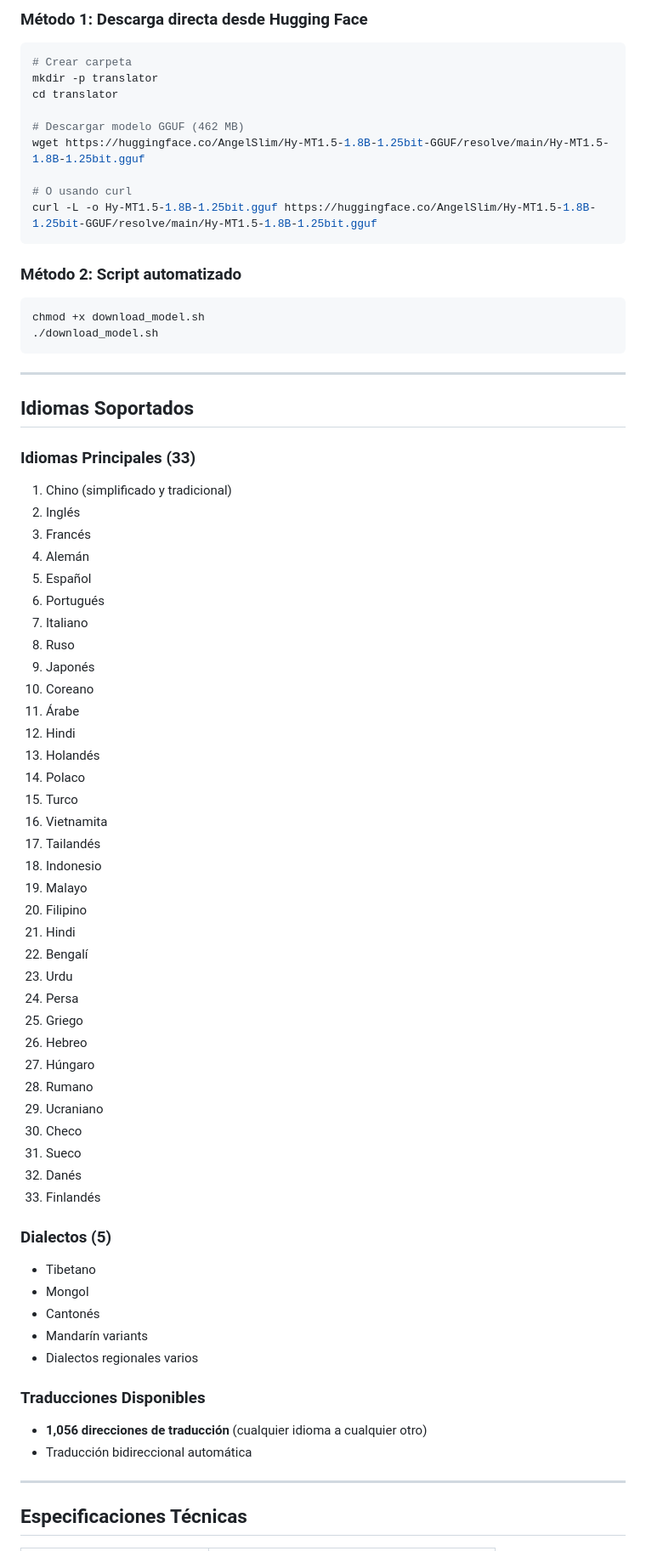
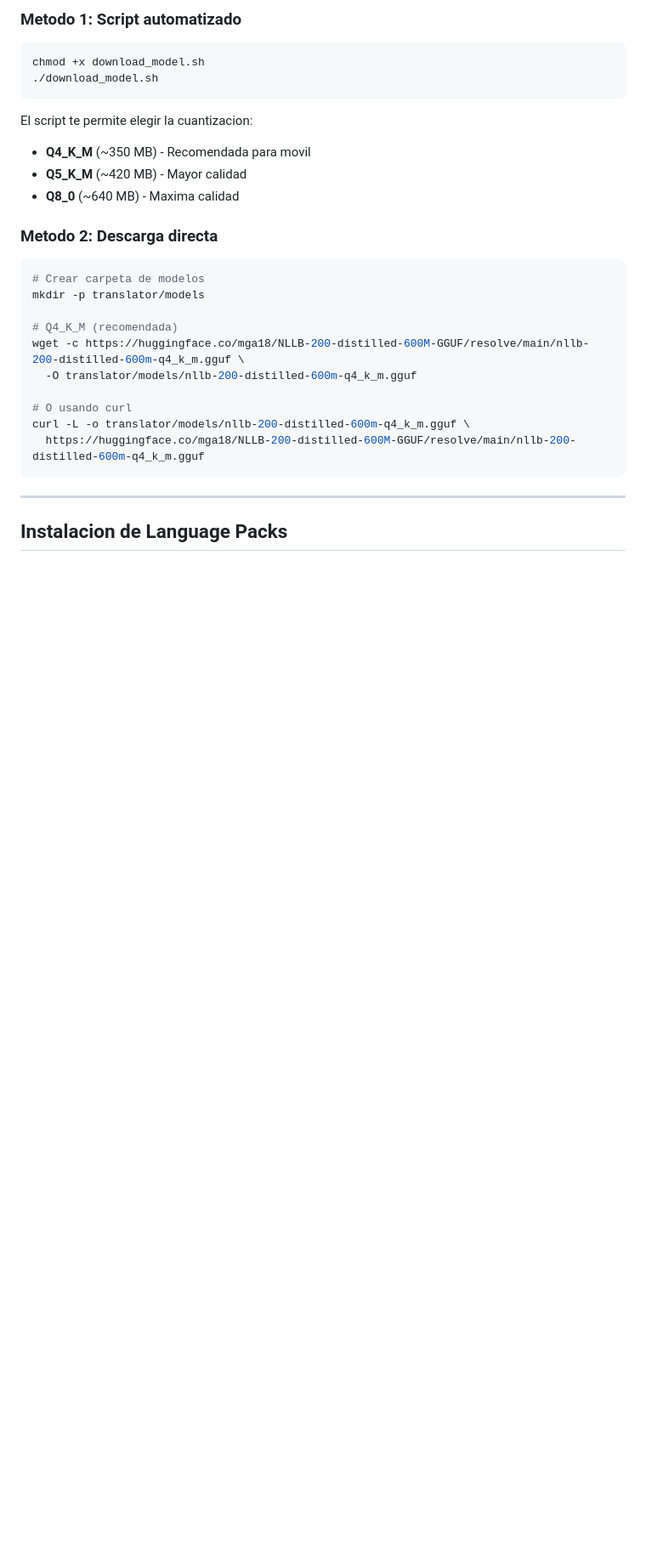
Before and after one commit to SantiagortegaDev/lessnet, a Markdown page: vault/translator/README.md, the part around one of its changes. Shown at 85% size. Rendered like a GitHub page; blank space fills up the shorter version.

````diff
--- a/vault/translator/README.md
+++ b/vault/translator/README.md
@@ -13,76 +70,32 @@ El archivo del modelo (`Hy-MT1.5-1.8B-1.25bit.gguf`) debe descargarse manualment
 
-### Método 1: Descarga directa desde Hugging Face
-
-```bash
-# Crear carpeta
-mkdir -p translator
-cd translator
-
-# Descargar modelo GGUF (462 MB)
-wget https://huggingface.co/AngelSlim/Hy-MT1.5-1.8B-1.25bit-GGUF/resolve/main/Hy-MT1.5-1.8B-1.25bit.gguf
-
-# O usando curl
-curl -L -o Hy-MT1.5-1.8B-1.25bit.gguf https://huggingface.co/AngelSlim/Hy-MT1.5-1.8B-1.25bit-GGUF/resolve/main/Hy-MT1.5-1.8B-1.25bit.gguf
-```
-
-### Método 2: Script automatizado
+### Metodo 1: Script automatizado
 
 ```bash
 chmod +x download_model.sh
 ./download_model.sh
 ```
 
----
+El script te permite elegir la cuantizacion:
+- **Q4_K_M** (~350 MB) - Recomendada para movil
+- **Q5_K_M** (~420 MB) - Mayor calidad
+- **Q8_0** (~640 MB) - Maxima calidad
 
-## Idiomas Soportados
+### Metodo 2: Descarga directa
 
-### Idiomas Principales (33)
-1. Chino (simplificado y tradicional)
-2. Inglés
-3. Francés
-4. Alemán
-5. Español
-6. Portugués
-7. Italiano
-8. Ruso
-9. Japonés
-10. Coreano
-11. Árabe
-12. Hindi
-13. Holandés
-14. Polaco
-15. Turco
-16. Vietnamita
-17. Tailandés
-18. Indonesio
-19. Malayo
-20. Filipino
-21. Hindi
-22. Bengalí
-23. Urdu
-24. Persa
-25. Griego
-26. Hebreo
-27. Húngaro
-28. Rumano
-29. Ucraniano
-30. Checo
-31. Sueco
-32. Danés
-33. Finlandés
+```bash
+# Crear carpeta de modelos
+mkdir -p translator/models
 
-### Dialectos (5)
-- Tibetano
-- Mongol
-- Cantonés
-- Mandarín variants
-- Dialectos regionales varios
+# Q4_K_M (recomendada)
+wget -c https://huggingface.co/mga18/NLLB-200-distilled-600M-GGUF/resolve/main/nllb-200-distilled-600m-q4_k_m.gguf \
+  -O translator/models/nllb-200-distilled-600m-q4_k_m.gguf
 
-### Traducciones Disponibles
-- **1,056 direcciones de traducción** (cualquier idioma a cualquier otro)
-- Traducción bidireccional automática
+# O usando curl
+curl -L -o translator/models/nllb-200-distilled-600m-q4_k_m.gguf \
+  https://huggingface.co/mga18/NLLB-200-distilled-600M-GGUF/resolve/main/nllb-200-distilled-600m-q4_k_m.gguf
+```
 
 ---
 
-## Especificaciones Técnicas
+## Instalacion de Language Packs
 
````
Also changed, not shown: other parts of vault/translator/README.md (+221 -68 lines).
